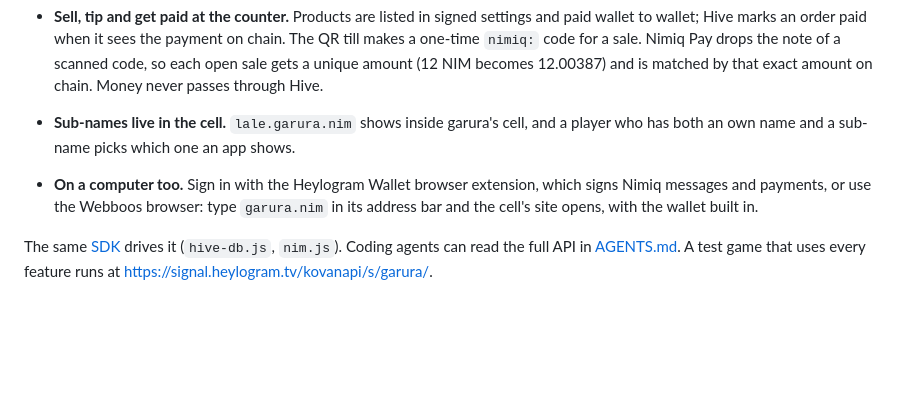
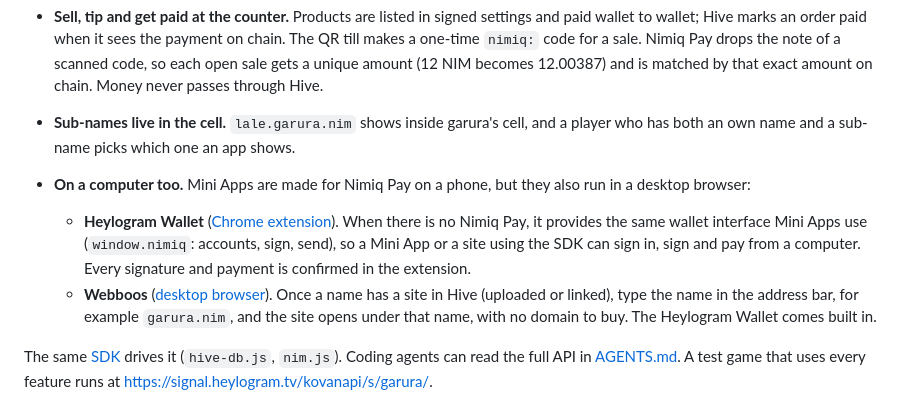
Before and after one commit to jakalijey/pigeon, a Markdown page: README.md, the part around the change. GitHub-like rendering; blank space fills up the shorter version.

Commit message:
README: desktop use with Heylogram Wallet and Webboos

```diff
--- a/README.md
+++ b/README.md
@@ -133,7 +133,9 @@ A name is more useful when something lives at it. [Hive](https://hive.heylogram.
 - **Sell, tip and get paid at the counter.** Products are listed in signed settings and paid wallet to wallet; Hive marks an order paid when it sees the payment on chain. The QR till makes a one-time `nimiq:` code for a sale. Nimiq Pay drops the note of a scanned code, so each open sale gets a unique amount (12 NIM becomes 12.00387) and is matched by that exact amount on chain. Money never passes through Hive.
 - **Sub-names live in the cell.** `lale.garura.nim` shows inside garura's cell, and a player who has both an own name and a sub-name picks which one an app shows.
 
-- **On a computer too.** Sign in with the Heylogram Wallet browser extension, which signs Nimiq messages and payments, or use the Webboos browser: type `garura.nim` in its address bar and the cell's site opens, with the wallet built in.
+- **On a computer too.** Mini Apps are made for Nimiq Pay on a phone, but they also run in a desktop browser:
+  - **Heylogram Wallet** ([Chrome extension](https://chromewebstore.google.com/detail/heylogram-wallet/khfghhlakeijakdnjkdicmfplhmgoedj)). When there is no Nimiq Pay, it provides the same wallet interface Mini Apps use (`window.nimiq`: accounts, sign, send), so a Mini App or a site using the SDK can sign in, sign and pay from a computer. Every signature and payment is confirmed in the extension.
+  - **Webboos** ([desktop browser](https://webboos.heylogram.com)). Once a name has a site in Hive (uploaded or linked), type the name in the address bar, for example `garura.nim`, and the site opens under that name, with no domain to buy. The Heylogram Wallet comes built in.
 
 The same [SDK](sdk/README.md) drives it (`hive-db.js`, `nim.js`). Coding agents can read the full API in [AGENTS.md](AGENTS.md). A test game that uses every feature runs at <https://signal.heylogram.tv/kovanapi/s/garura/>.
 
```
